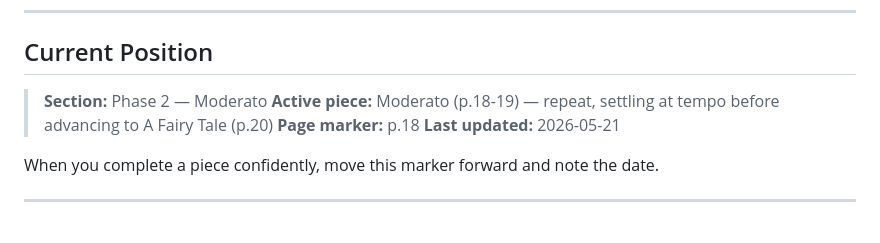
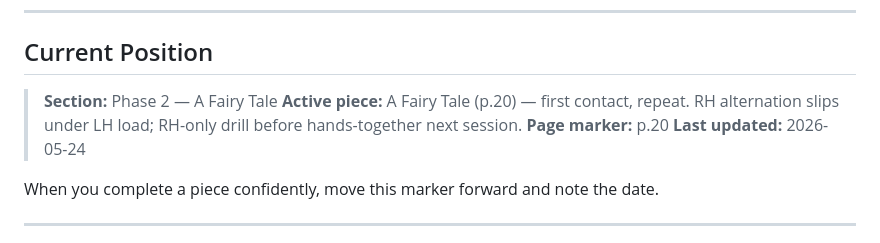
Before and after one commit to akhalikov/guitar-coach, a Markdown page: curriculum/classical/werner-vol1-plan.md, the part around one of its changes. Drawn GitHub-style.

Commit message:
Advance classical plan: Moderato complete, A Fairy Tale active

```diff
--- a/curriculum/classical/werner-vol1-plan.md
+++ b/curriculum/classical/werner-vol1-plan.md
@@ -6,10 +6,10 @@ Complete lesson-by-lesson plan for Bradford Werner's *Classical Guitar Method Vo
 
 ## Current Position
 
-> **Section:** Phase 2 — Moderato
-> **Active piece:** Moderato (p.18-19) — repeat, settling at tempo before advancing to A Fairy Tale (p.20)
-> **Page marker:** p.18
-> **Last updated:** 2026-05-21
+> **Section:** Phase 2 — A Fairy Tale
+> **Active piece:** A Fairy Tale (p.20) — first contact, repeat. RH alternation slips under LH load; RH-only drill before hands-together next session.
+> **Page marker:** p.20
+> **Last updated:** 2026-05-24
 
 When you complete a piece confidently, move this marker forward and note the date.
 
```
Also changed, not shown: other parts of curriculum/classical/werner-vol1-plan.md (+1 -1 lines).
